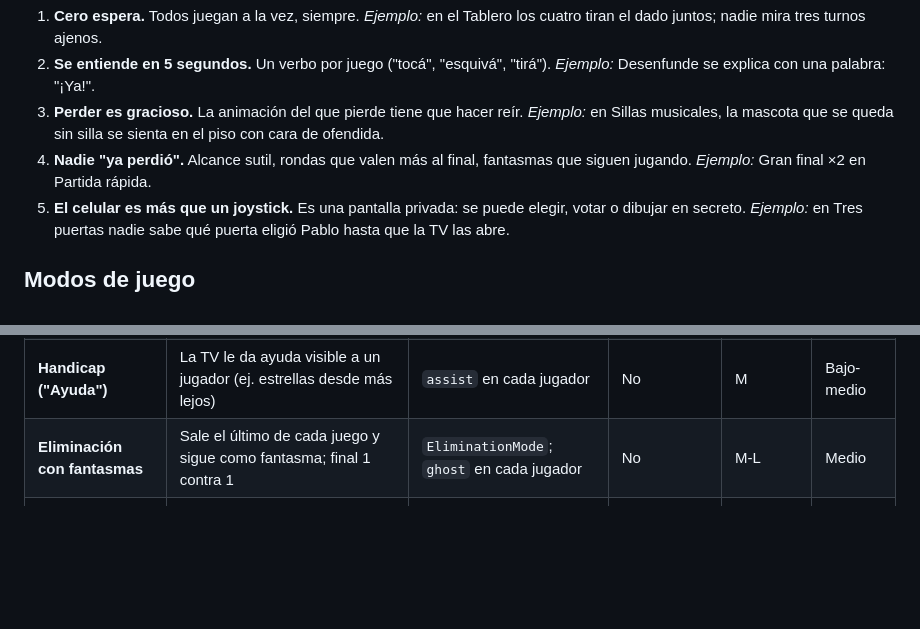
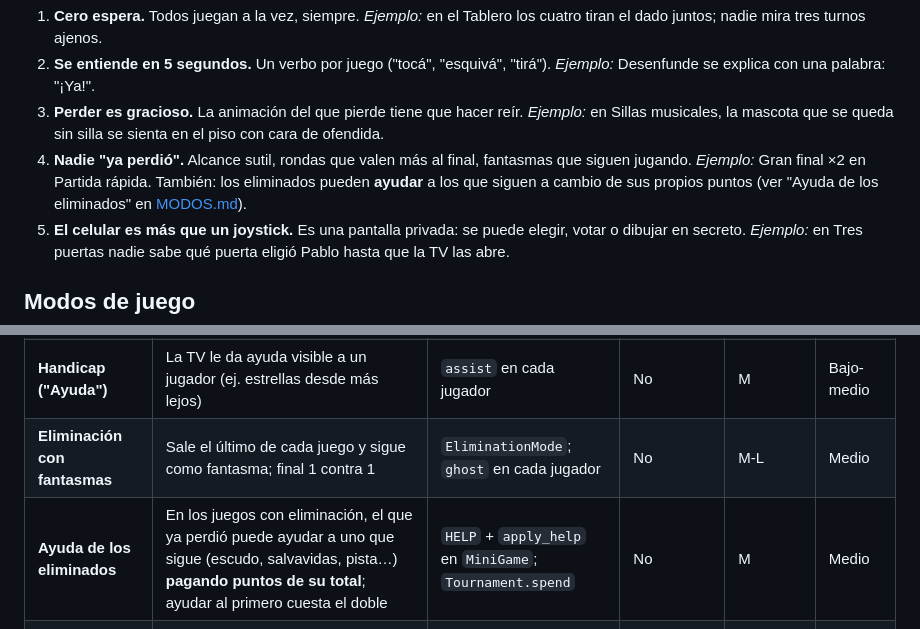
Before and after one commit to vepamusic11/PARTY-GAMES, a Markdown page: docs/JUEGOS.md, 2 parts joined by grey strips. Drawn GitHub-style; blank space fills up the shorter version.

```diff
--- a/docs/JUEGOS.md
+++ b/docs/JUEGOS.md
@@ -178,7 +178,7 @@ Investigación del 27/09/2026 sobre las referencias que el público ya conoce. L
 1. **Cero espera.** Todos juegan a la vez, siempre. *Ejemplo:* en el Tablero los cuatro tiran el dado juntos; nadie mira tres turnos ajenos.
 2. **Se entiende en 5 segundos.** Un verbo por juego ("tocá", "esquivá", "tirá"). *Ejemplo:* Desenfunde se explica con una palabra: "¡Ya!".
 3. **Perder es gracioso.** La animación del que pierde tiene que hacer reír. *Ejemplo:* en Sillas musicales, la mascota que se queda sin silla se sienta en el piso con cara de ofendida.
-4. **Nadie "ya perdió".** Alcance sutil, rondas que valen más al final, fantasmas que siguen jugando. *Ejemplo:* Gran final ×2 en Partida rápida.
+4. **Nadie "ya perdió".** Alcance sutil, rondas que valen más al final, fantasmas que siguen jugando. *Ejemplo:* Gran final ×2 en Partida rápida. También: los eliminados pueden **ayudar** a los que siguen a cambio de sus propios puntos (ver "Ayuda de los eliminados" en [MODOS.md](MODOS.md#11-ayuda-de-los-eliminados-a-cambio-de-puntos)).
 5. **El celular es más que un joystick.** Es una pantalla privada: se puede elegir, votar o dibujar en secreto. *Ejemplo:* en Tres puertas nadie sabe qué puerta eligió Pablo hasta que la TV las abre.
 
 ## Modos de juego
@@ -195,6 +195,7 @@ Hoy hay un solo modo: **Competencia** (una ronda de N juegos con puntos 100 / 70
 | **Cooperativo contra la TV** | 4 desafíos contra la Nube Gruñona con 3 corazones compartidos; medalla | `CoopMode`; `coop_score` en el resultado | No | M-L | Medio |
 | **Handicap ("Ayuda")** | La TV le da ayuda visible a un jugador (ej. estrellas desde más lejos) | `assist` en cada jugador | No | M | Bajo-medio |
 | **Eliminación con fantasmas** | Sale el último de cada juego y sigue como fantasma; final 1 contra 1 | `EliminationMode`; `ghost` en cada jugador | No | M-L | Medio |
+| **Ayuda de los eliminados** | En los juegos con eliminación, el que ya perdió puede ayudar a uno que sigue (escudo, salvavidas, pista…) **pagando puntos de su total**; ayudar al primero cuesta el doble | `HELP` + `apply_help` en `MiniGame`; `Tournament.spend` | No | M | Medio |
 | **Fiesta infinita** | Juegos sin fin, se entra y sale entre juegos, corona de los últimos 5 | `EndlessMode`; cola en `HostServer` | No (cola con `wait`) | M | Medio |
 | **Desafío del día** | Un juego con una variante y una meta, igual en todas las TVs por la fecha | Semilla por fecha; `modifiers` | No | M | Bajo |
 | **Espectador** | Del 5° en adelante: alentar y votar qué juego sigue | Público separado de `MAX_PLAYERS` | **Sí** (ADR) | M-L | Medio |
```
Also changed, not shown: docs/MODOS.md (+36 -0 lines), docs/PENDIENTES.md (+1 -0 lines).
